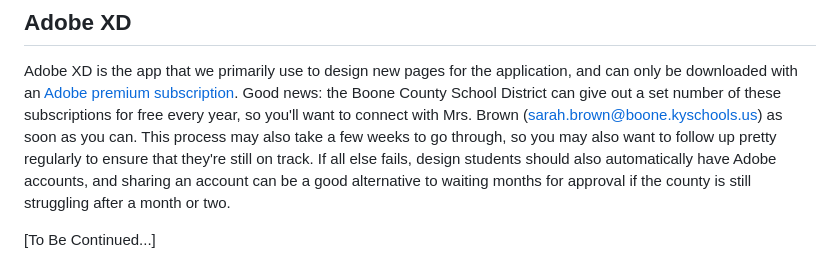
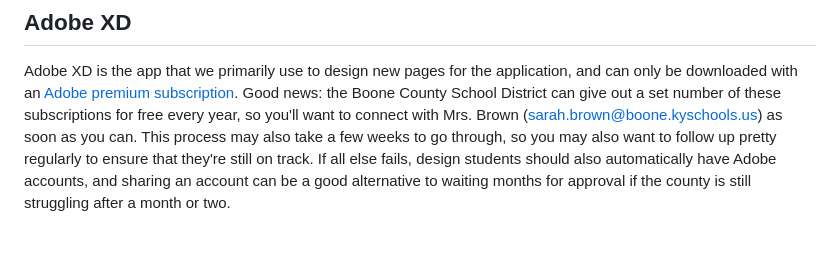
Before and after one commit to cstarflowers/KYColleges, a Markdown page: docs/!! Prerequisites.md, the part around the change. Rendered like a GitHub page; blank space fills up the shorter version.

```diff
--- a/docs/!! Prerequisites.md
+++ b/docs/!! Prerequisites.md
@@ -18,5 +18,3 @@ Congratulations, if you've been following the above steps, you've officially cre
 
 ## Adobe XD
 Adobe XD is the app that we primarily use to design new pages for the application, and can only be downloaded with an [Adobe premium subscription](https://www.adobe.com/creativecloud/plans.html). Good news: the Boone County School District can give out a set number of these subscriptions for free every year, so you'll want to connect with Mrs. Brown (sarah.brown@boone.kyschools.us) as soon as you can. This process may also take a few weeks to go through, so you may also want to follow up pretty regularly to ensure that they're still on track. If all else fails, design students should also automatically have Adobe accounts, and sharing an account can be a good alternative to waiting months for approval if the county is still struggling after a month or two.
-
-[To Be Continued...]
```
